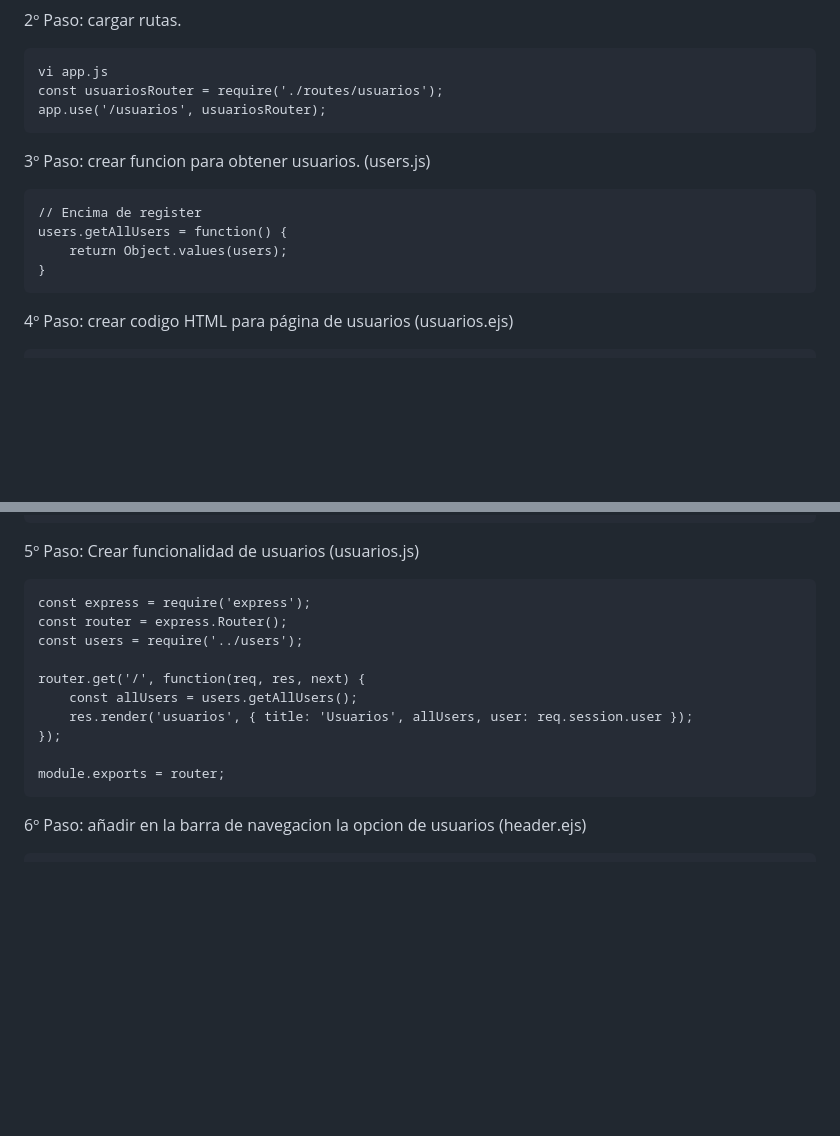
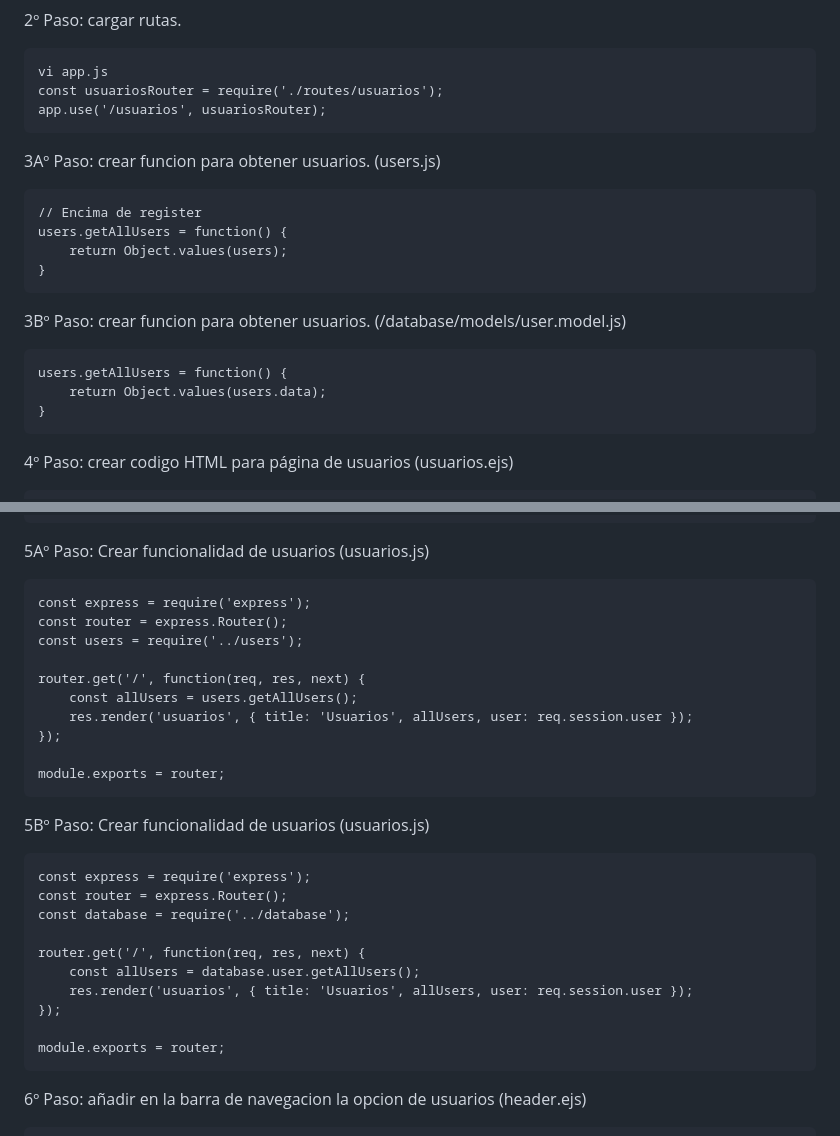
Before and after one commit to imartinpena/ejercicios-sw1, a Markdown page: CHULETARIO.md, 2 parts joined by grey strips. GitHub-like rendering; blank space fills up the shorter version.

Commit message:
Update CHULETARIO.mddddssasa

````diff
--- a/CHULETARIO.md
+++ b/CHULETARIO.md
@@ -358,11 +358,17 @@ vi app.js
 const usuariosRouter = require('./routes/usuarios');
 app.use('/usuarios', usuariosRouter);
 ```
-3º Paso: crear funcion para obtener usuarios. (users.js)
+3Aº Paso: crear funcion para obtener usuarios. (users.js)
 ```
 // Encima de register
 users.getAllUsers = function() {
     return Object.values(users);
+}
+```
+3Bº Paso: crear funcion para obtener usuarios. (/database/models/user.model.js)
+```
+users.getAllUsers = function() {
+    return Object.values(users.data);
 }
 ```
 
@@ -388,7 +394,7 @@ users.getAllUsers = function() {
 </table>
 <%- include("footer", {}) %>
 ```
-5º Paso: Crear funcionalidad de usuarios (usuarios.js)
+5Aº Paso: Crear funcionalidad de usuarios (usuarios.js)
 ```
 const express = require('express');
 const router = express.Router();
@@ -401,6 +407,21 @@ router.get('/', function(req, res, next) {
 
 module.exports = router;
 ```
+
+5Bº Paso: Crear funcionalidad de usuarios (usuarios.js)
+```
+const express = require('express');
+const router = express.Router();
+const database = require('../database');
+
+router.get('/', function(req, res, next) {
+    const allUsers = database.user.getAllUsers();
+    res.render('usuarios', { title: 'Usuarios', allUsers, user: req.session.user });
+});
+
+module.exports = router;
+```
+
 6º Paso: añadir en la barra de navegacion la opcion de usuarios (header.ejs)
 ```
 vi views/header.ejs
````
